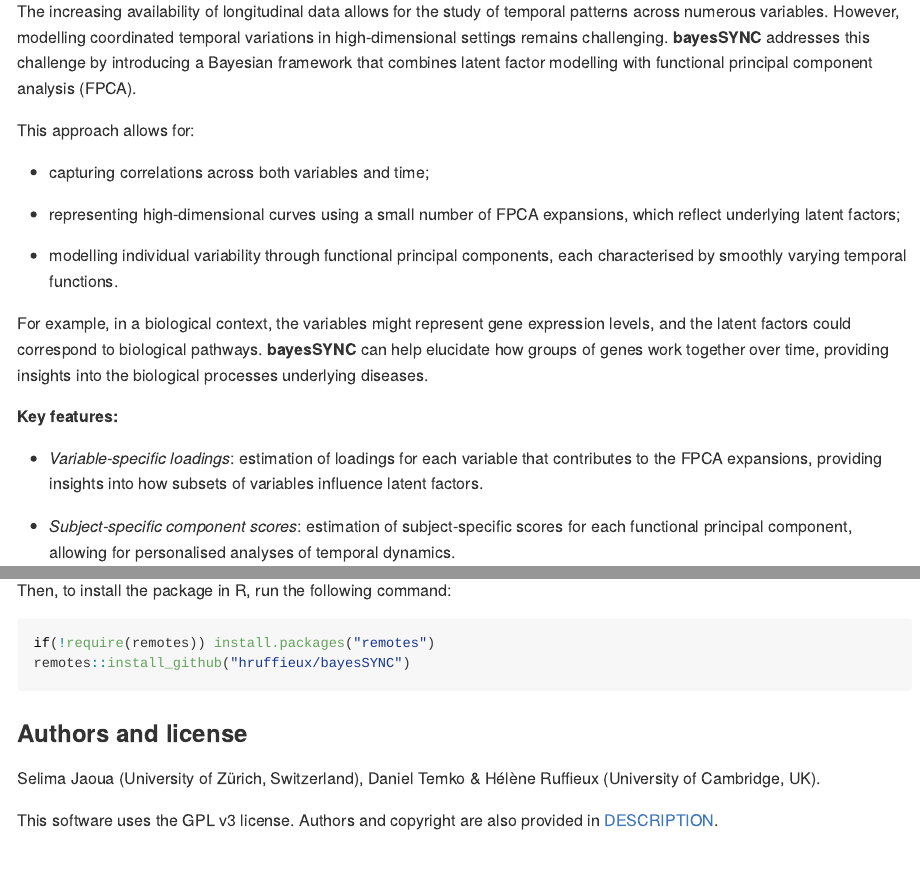
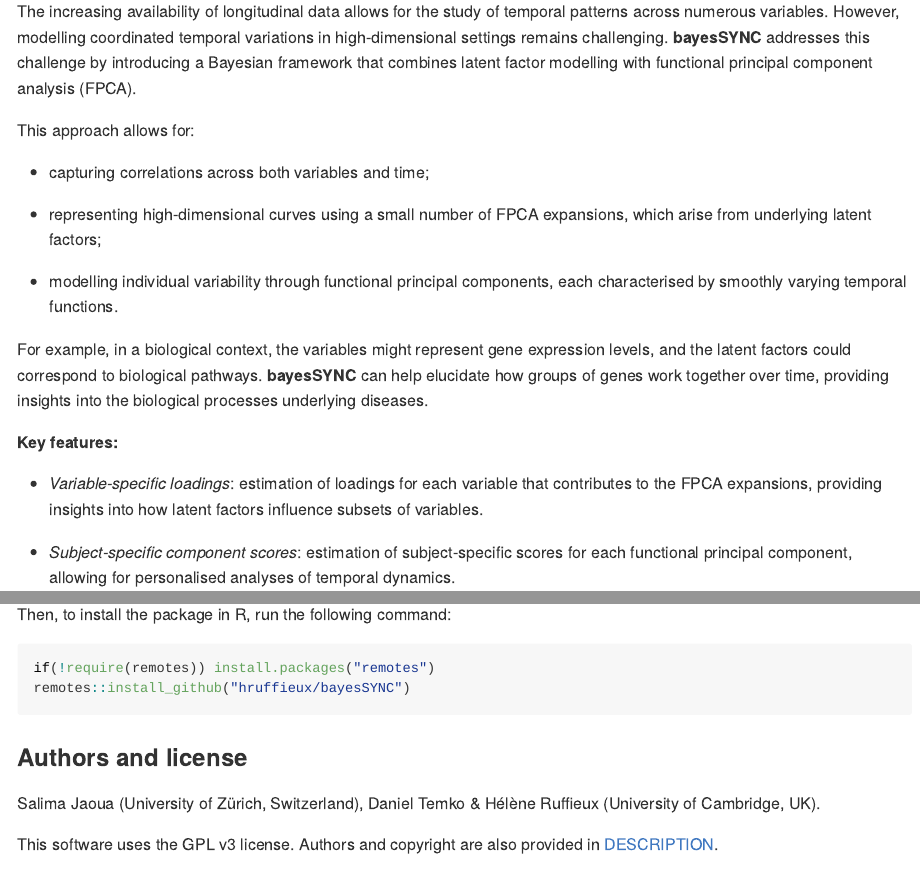
Before and after one commit to hruffieux/bayesSYNC, an R Markdown document (README.Rmd): the page in a window 1100 px wide, from 280 px down, and a second part further down, joined at a grey line. The pictures show the output file README.md that the author committed with the source, drawn offline in the style of GitHub; badge pictures from the web are left out.

Commit message:
Updated README.

```diff
--- a/README.Rmd
+++ b/README.Rmd
@@ -53,7 +53,7 @@
 
 * capturing correlations across both variables and time;
 
-* representing high-dimensional curves using a small number of FPCA expansions, which reflect underlying latent factors;
+* representing high-dimensional curves using a small number of FPCA expansions, which arise from underlying latent factors;
 
 * modelling individual variability through functional principal components, each characterised by smoothly varying temporal functions.
 
@@ -65,7 +65,7 @@
 
 **Key features:**
 
-* *Variable-specific loadings*: estimation of loadings for each variable that contributes to the FPCA expansions, providing insights into how subsets of variables influence latent factors.
+* *Variable-specific loadings*: estimation of loadings for each variable that contributes to the FPCA expansions, providing insights into how latent factors influence subsets of variables.
 
 * *Subject-specific component scores*: estimation of subject-specific scores for each functional principal component, allowing for personalised analyses of temporal dynamics.
 
@@ -85,7 +85,7 @@
 
 ### Authors and license
 
-Selima Jaoua (University of Zürich, Switzerland), Daniel Temko \& Hélène Ruffieux (University of Cambridge, UK).
+Salima Jaoua (University of Zürich, Switzerland), Daniel Temko \& Hélène Ruffieux (University of Cambridge, UK).
 
 This software uses the GPL v3 license.
 Authors and copyright are also provided in [DESCRIPTION](DESCRIPTION).
```
Also changed, not shown: README.md, 1 other file.
